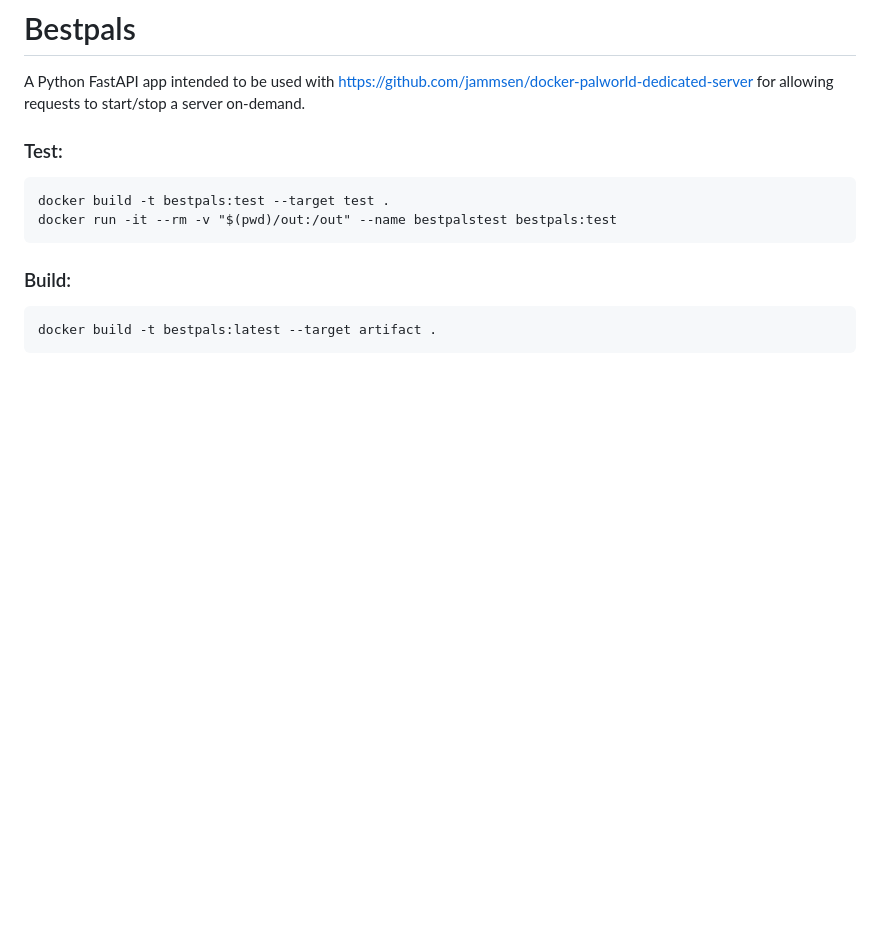
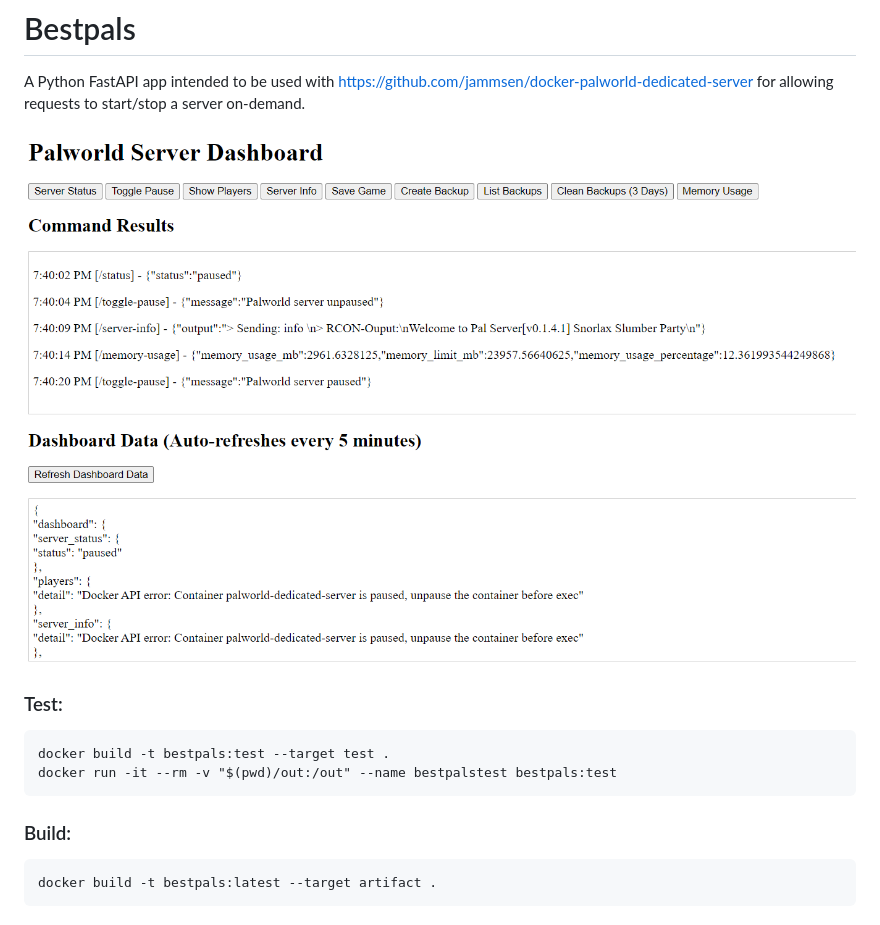
Before and after one commit to rdlucas2/bestpals, a Markdown page: README.md, the part around the change. Rendered like a GitHub page; pictures changed too: screenshot.png (added); blank space fills up the shorter version.

Commit message:
add screenshot to readme

````diff
--- a/README.md
+++ b/README.md
@@ -1,6 +1,8 @@
 # Bestpals
 
 A Python FastAPI app intended to be used with https://github.com/jammsen/docker-palworld-dedicated-server for allowing requests to start/stop a server on-demand.
+
+<img src=./screenshot.png>
 
 ### Test:
 ```
````
